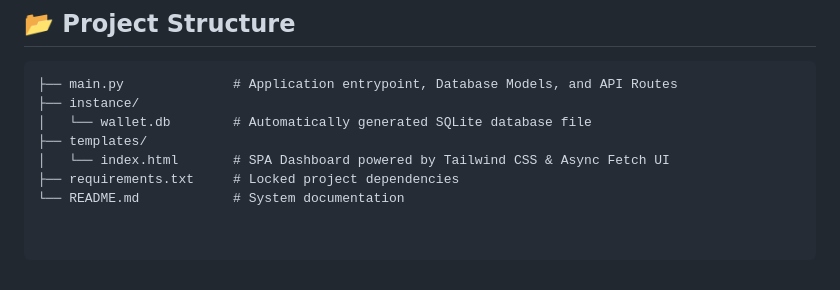
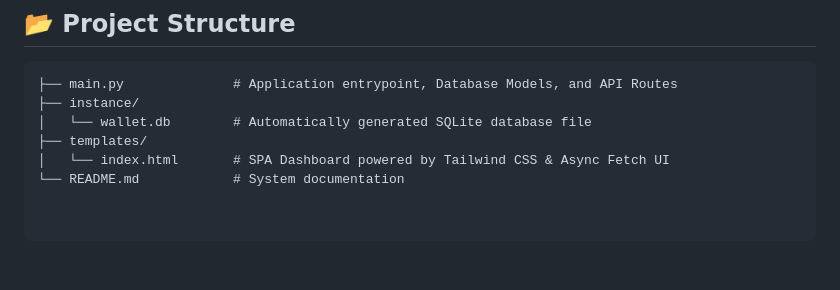
Before and after one commit to onurcanbircan/flask-digital-wallet, a Markdown page: README.md, the part around the change. Rendered like a GitHub page.

```diff
--- a/README.md
+++ b/README.md
@@ -92,5 +92,4 @@ Unlike basic CRUD applications, this system enforces critical fintech business r
 │   └── wallet.db        # Automatically generated SQLite database file
 ├── templates/
 │   └── index.html       # SPA Dashboard powered by Tailwind CSS & Async Fetch UI
-├── requirements.txt     # Locked project dependencies
 └── README.md            # System documentation
```
